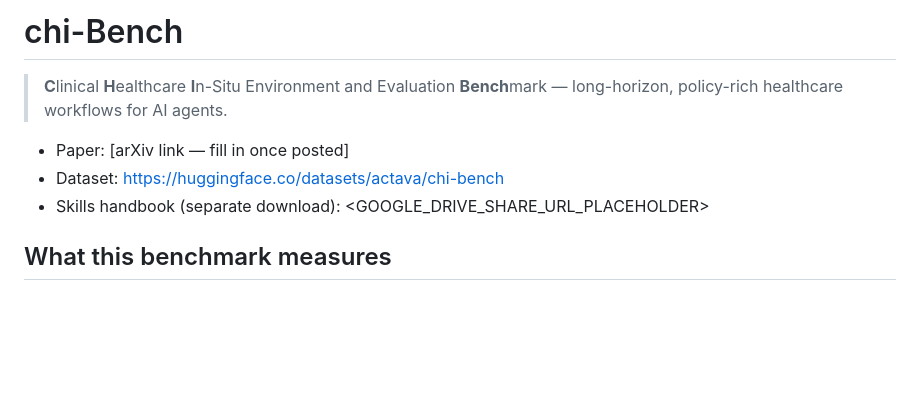
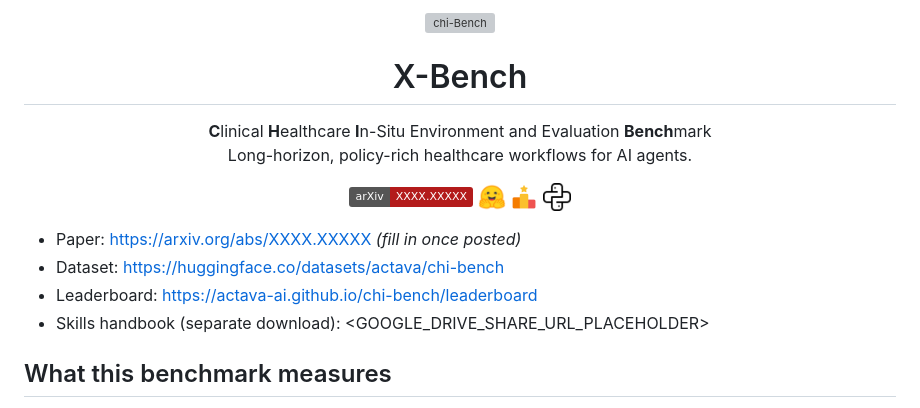
Before and after one commit to actava-ai/chi-bench, a Markdown page: README.md, the part around the change. Rendered like a GitHub page; pictures changed too: assets/figures/huggingface.png (added), assets/figures/leaderboard.png (added), assets/figures/python.png (added); badges without logos; blank space fills up the shorter version; grey boxes are pictures that could not be loaded.

```diff
--- a/README.md
+++ b/README.md
@@ -1,9 +1,32 @@
-# chi-Bench
+<p align="center">
+  <img src="assets/figures/logo.svg" alt="chi-Bench" width="520"/>
+</p>
 
-> **C**linical **H**ealthcare **I**n-Situ Environment and Evaluation **Bench**mark — long-horizon, policy-rich healthcare workflows for AI agents.
+<h1 align="center">Χ-Bench</h1>
 
-- Paper: [arXiv link — fill in once posted]
+<p align="center">
+  <b>C</b>linical <b>H</b>ealthcare <b>I</b>n-Situ Environment and Evaluation <b>Bench</b>mark<br/>
+  Long-horizon, policy-rich healthcare workflows for AI agents.
+</p>
+
+<p align="center">
+  <a href="https://arxiv.org/abs/XXXX.XXXXX">
+    <img src="https://img.shields.io/badge/arXiv-XXXX.XXXXX-b31b1b?logo=arxiv&logoColor=white" alt="arXiv"/>
+  </a>
+  <a href="https://huggingface.co/datasets/actava/chi-bench">
+    <img src="assets/figures/huggingface.png" alt="Hugging Face" height="28"/>
+  </a>
+  <a href="https://actava-ai.github.io/chi-bench/leaderboard">
+    <img src="assets/figures/leaderboard.png" alt="Leaderboard" height="28"/>
+  </a>
+  <a href="https://www.python.org/downloads/">
+    <img src="assets/figures/python.png" alt="Python 3.12+" height="28"/>
+  </a>
+</p>
+
+- Paper: https://arxiv.org/abs/XXXX.XXXXX *(fill in once posted)*
 - Dataset: https://huggingface.co/datasets/actava/chi-bench
+- Leaderboard: https://actava-ai.github.io/chi-bench/leaderboard
 - Skills handbook (separate download): <GOOGLE_DRIVE_SHARE_URL_PLACEHOLDER>
 
 ## What this benchmark measures
```
Also changed, not shown: 14 other files.
